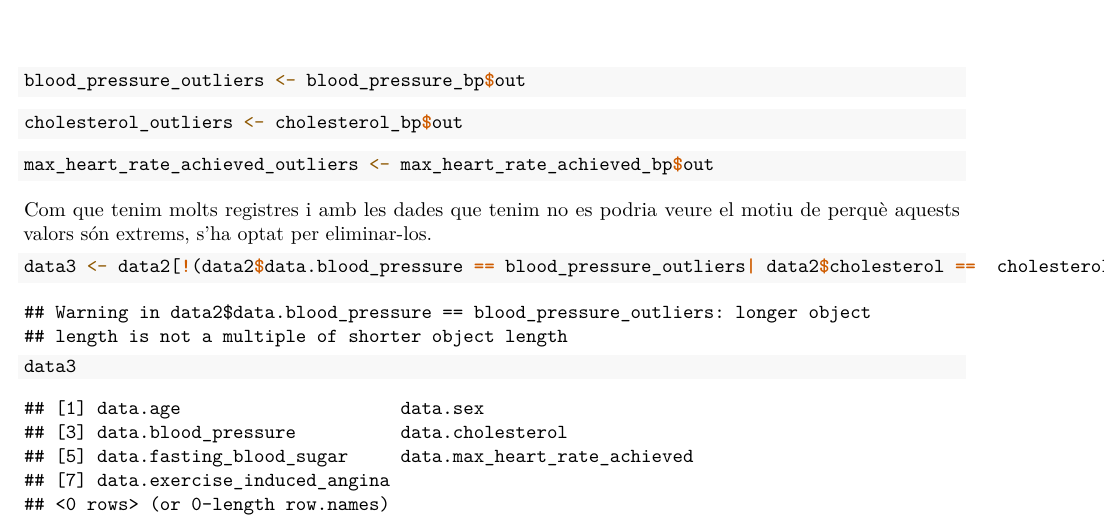
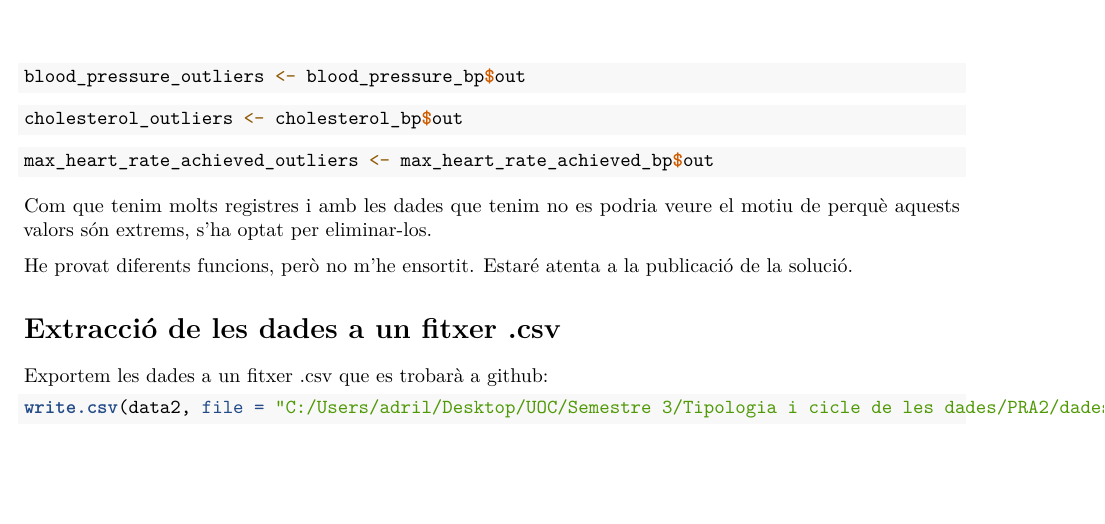
Before and after one commit to maggidicheva/HeartAttack, an R Markdown document (Practica2.Rmd): part of page 8 of 8, cut so that both start at the same text, the shorter picture padded with empty space. Rendered offline with R 4.5, knitr and Pandoc, then LaTeX, with nearby package versions.

Commit message:
source code

````diff
--- a/Practica2.Rmd
+++ b/Practica2.Rmd
@@ -132,7 +132,12 @@ max_heart_rate_achieved_outliers <- max_heart_rate_achieved_bp$out
 ```
 Com que tenim molts registres i amb les dades que tenim no es podria veure el motiu de perquè aquests valors són extrems, s'ha optat per eliminar-los.
 
+He provat diferents funcions, però no m'he ensortit. Estaré atenta a la publicació de la solució.
+
+# Extracció de les dades a un fitxer .csv
+
+Exportem les dades a un fitxer .csv que es trobarà a github:
+
 ```{r}
-data3 <- data2[!(data2$data.blood_pressure == blood_pressure_outliers| data2$cholesterol ==  cholesterol_outliers | data2$max_heart_rate_achieved == max_heart_rate_achieved_outliers),]
-data3
+write.csv(data2, file = "C:/Users/adril/Desktop/UOC/Semestre 3/Tipologia i cicle de les dades/PRA2/dades_finals.csv", row.names = FALSE)
 ```
````
